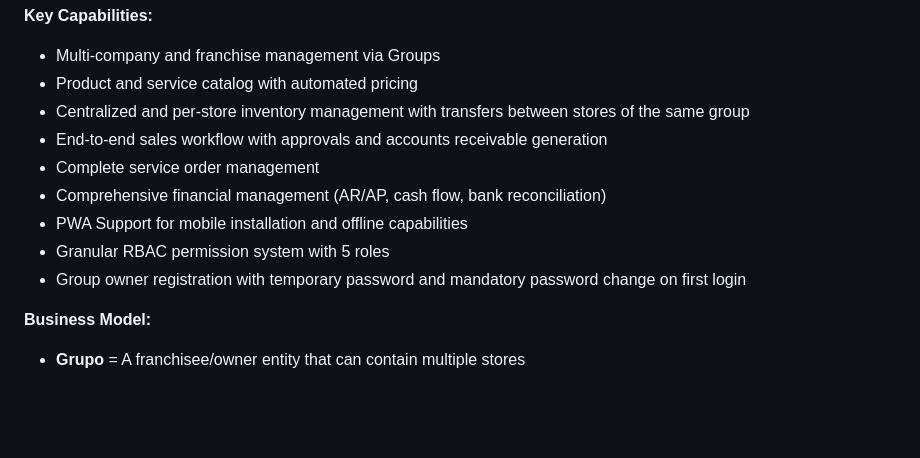
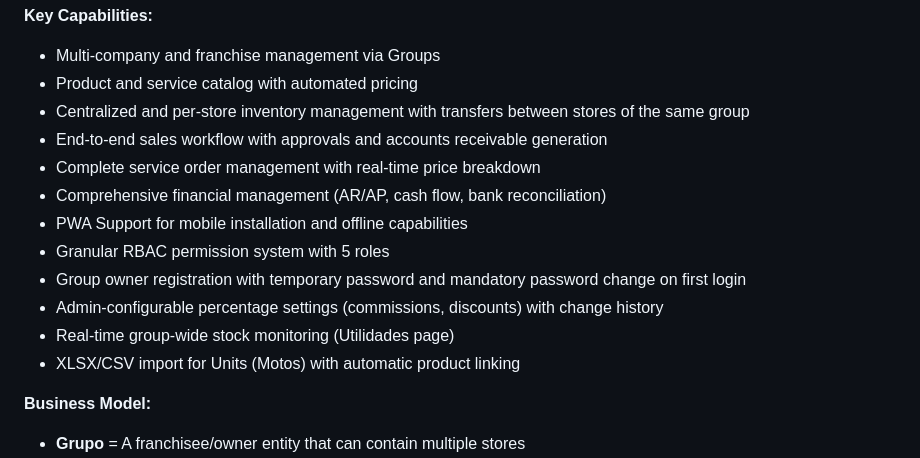
Before and after one commit to TMimports/TMImportsBr, a Markdown page: replit.md, the part around the change. GitHub-like rendering; blank space fills up the shorter version.

Commit message:
Add real-time price breakdown and enhanced unit import functionality
Adds real-time price breakdown to sales and service orders, XLSX/CSV import for Units, and updates documentation in replit.md.

Replit-Commit-Author: Agent
Replit-Commit-Session-Id: f246799a-d750-4ef7-9bf8-74b9b89a8929
Replit-Commit-Checkpoint-Type: full_checkpoint
Replit-Commit-Event-Id: 888131f3-705b-42b4-80c5-b896f1e3181a
Replit-Commit-Screenshot-Url: https://storage.googleapis.com/screenshot-production-us-central1/34cc6482-bd77-4150-a658-fc2efbd86f23/f246799a-d750-4ef7-9bf8-74b9b89a8929/7sSaFhw
Replit-Helium-Checkpoint-Created: true

```diff
--- a/replit.md
+++ b/replit.md
@@ -9,11 +9,14 @@ This project is a comprehensive multi-company ERP system designed for TM Imports
 - Product and service catalog with automated pricing
 - Centralized and per-store inventory management with transfers between stores of the same group
 - End-to-end sales workflow with approvals and accounts receivable generation
-- Complete service order management
+- Complete service order management with real-time price breakdown
 - Comprehensive financial management (AR/AP, cash flow, bank reconciliation)
 - PWA Support for mobile installation and offline capabilities
 - Granular RBAC permission system with 5 roles
 - Group owner registration with temporary password and mandatory password change on first login
+- Admin-configurable percentage settings (commissions, discounts) with change history
+- Real-time group-wide stock monitoring (Utilidades page)
+- XLSX/CSV import for Units (Motos) with automatic product linking
 
 **Business Model:**
 - **Grupo** = A franchisee/owner entity that can contain multiple stores
```
